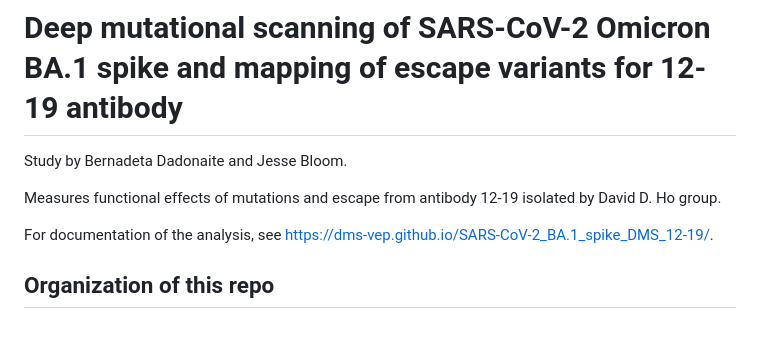
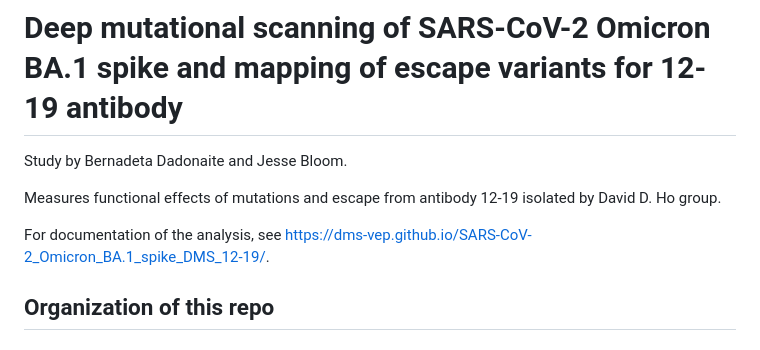
Before and after one commit to dms-vep/SARS-CoV-2_Omicron_BA.1_spike_DMS_12-19, a Markdown page: README.md, the part around the change. GitHub-like rendering.

```diff
--- a/README.md
+++ b/README.md
@@ -3,7 +3,7 @@ Study by Bernadeta Dadonaite and Jesse Bloom.
 
 Measures functional effects of mutations and escape from antibody 12-19 isolated by David D. Ho group.
 
-For documentation of the analysis, see [https://dms-vep.github.io/SARS-CoV-2_BA.1_spike_DMS_12-19/](https://dms-vep.github.io/SARS-CoV-2_BA.1_spike_DMS_12-19/).
+For documentation of the analysis, see [https://dms-vep.github.io/SARS-CoV-2_Omicron_BA.1_spike_DMS_12-19/](https://dms-vep.github.io/SARS-CoV-2_Omicron_BA.1_spike_DMS_12-19/).
 
 ## Organization of this repo
 
```
